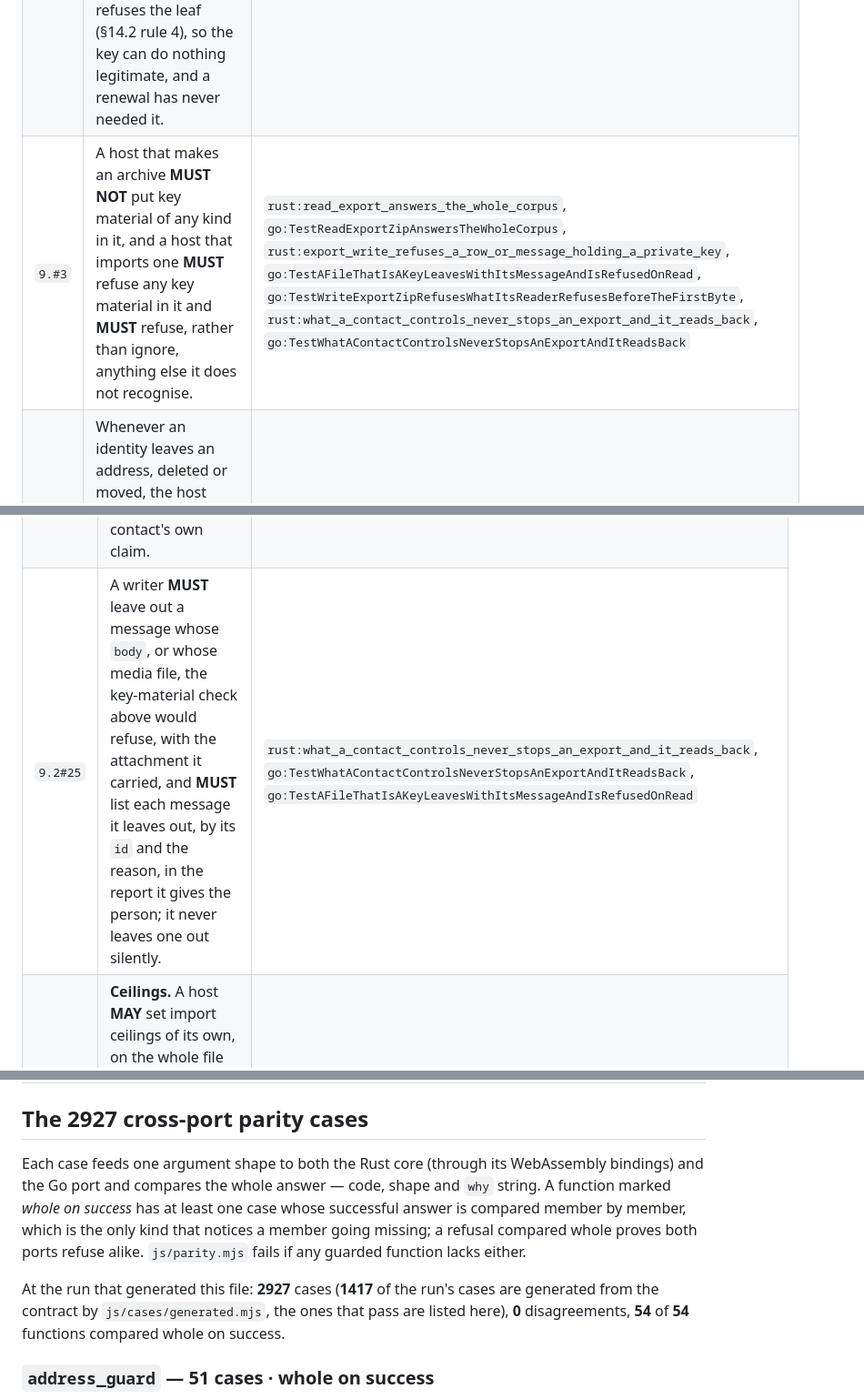
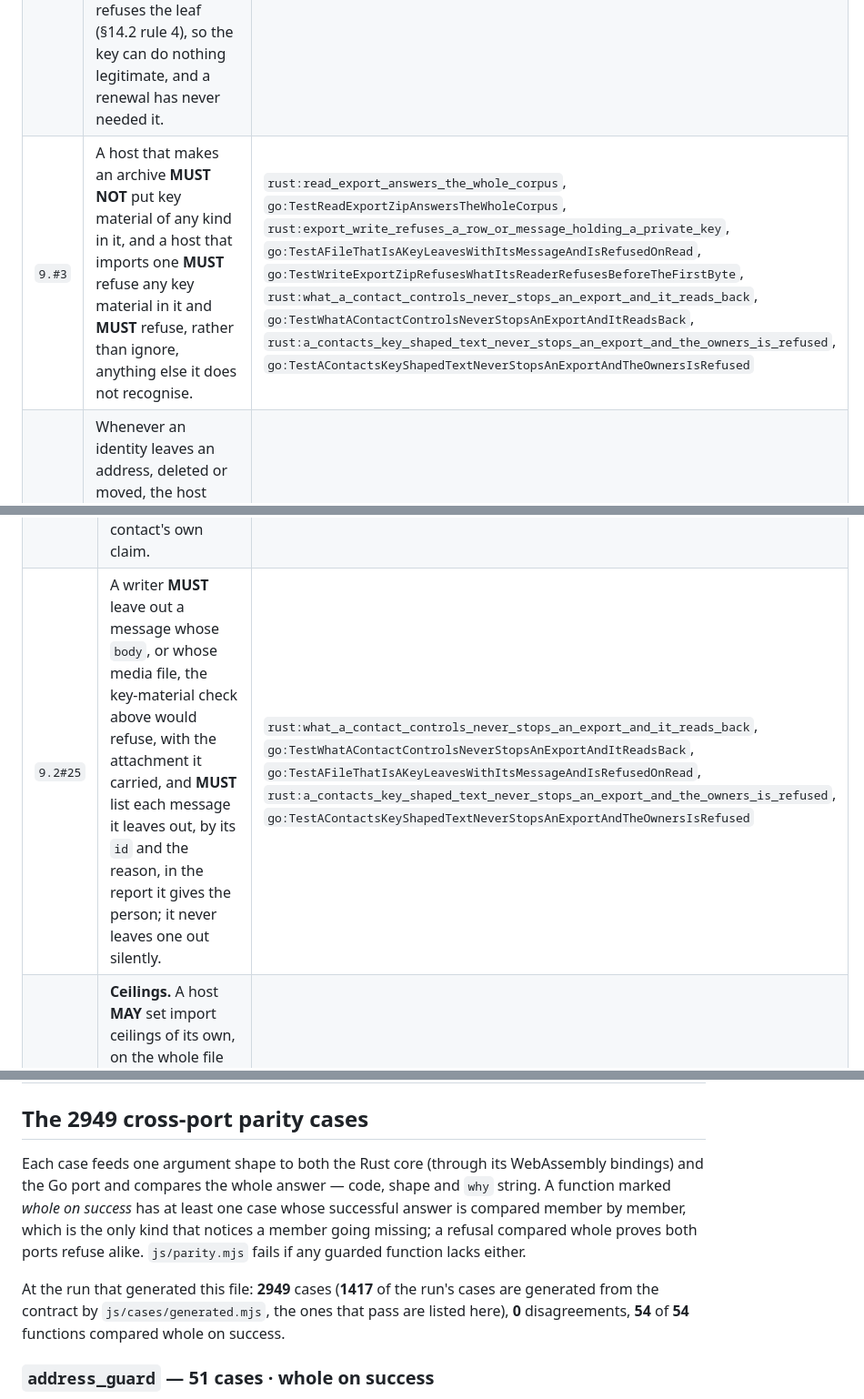
Before and after one commit to humandelegatedtrustprotocol/hdtp-identity, a Markdown page: PROOFS.md, 3 parts joined by grey strips. Shown at 91% size. Rendered like a GitHub page.

```diff
--- a/PROOFS.md
+++ b/PROOFS.md
@@ -104,7 +104,7 @@ by declaration. A row with nothing in its last column would fail `js/musts.mjs`.
 |---|---|---|
 | `9.#1` | A host **MUST** generate a fresh key for every renewal, so that a leaf key compromised without anyone noticing dies with its leaf; a suspected compromise is the same act done at once, and the new leaf outranks the stolen one with every contact it reaches (§14.3). | `gateway:TestLeafSignupThenRenewThenMove` |
 | `9.#2` | A leaf's key does not outlive its leaf: a host **MUST** stop using the key of a leaf that has expired and **MUST** destroy it, keeping the key id so that an envelope still sealed to it is answered `certificate_renewed` (§14.4) — past its date every verifier refuses the leaf (§14.2 rule 4), so the key can do nothing legitimate, and a renewal has never needed it. | `gateway:TestAnExpiredCurrentLeafLosesItsKeyInBothPlaces`, `gateway:TestALeafThatRunsOutStopsBeingServedAndLosesItsKey` |
-| `9.#3` | A host that makes an archive **MUST NOT** put key material of any kind in it, and a host that imports one **MUST** refuse any key material in it and **MUST** refuse, rather than ignore, anything else it does not recognise. | `rust:read_export_answers_the_whole_corpus`, `go:TestReadExportZipAnswersTheWholeCorpus`, `rust:export_write_refuses_a_row_or_message_holding_a_private_key`, `go:TestAFileThatIsAKeyLeavesWithItsMessageAndIsRefusedOnRead`, `go:TestWriteExportZipRefusesWhatItsReaderRefusesBeforeTheFirstByte`, `rust:what_a_contact_controls_never_stops_an_export_and_it_reads_back`, `go:TestWhatAContactControlsNeverStopsAnExportAndItReadsBack` |
+| `9.#3` | A host that makes an archive **MUST NOT** put key material of any kind in it, and a host that imports one **MUST** refuse any key material in it and **MUST** refuse, rather than ignore, anything else it does not recognise. | `rust:read_export_answers_the_whole_corpus`, `go:TestReadExportZipAnswersTheWholeCorpus`, `rust:export_write_refuses_a_row_or_message_holding_a_private_key`, `go:TestAFileThatIsAKeyLeavesWithItsMessageAndIsRefusedOnRead`, `go:TestWriteExportZipRefusesWhatItsReaderRefusesBeforeTheFirstByte`, `rust:what_a_contact_controls_never_stops_an_export_and_it_reads_back`, `go:TestWhatAContactControlsNeverStopsAnExportAndItReadsBack`, `rust:a_contacts_key_shaped_text_never_stops_an_export_and_the_owners_is_refused`, `go:TestAContactsKeyShapedTextNeverStopsAnExportAndTheOwnersIsRefused` |
 | `9.#4` | Whenever an identity leaves an address, deleted or moved, the host keeps the address for 24 hours for the account that held it — the person's, or one the person shares at the host: in that time it **MUST NOT** be assigned to an identity of another account, and any identity of that account may take it; after them the host frees it. | *host, by declaration* |
 | `9.#5` | It issues one live leaf per identity at a time — a second endpoint is a move, not a second home, because contacts keep one pin and the newest leaf wins — and **MUST NOT** issue a second while one is live except as its replacement. | `rust:issues_from_the_vault`, `go:TestWalletIssue`, `go:TestVaultRulesMirrorTheCore`, `rust:ledger_check_names_each_kind_and_refuses_only_a_second_home`, `go:TestLedgerCheckNamesEachKindAndRefusesOnlyASecondHome`, `rust:ledger_check_takes_the_newest_leaf_and_not_the_newest_unexpired_one`, `go:TestLedgerCheckTakesTheNewestLeafAndNotTheNewestUnexpiredOne`, `rust:a_card_held_root_is_held_to_the_ledger_by_the_core` |
 | `9.#6` | A wallet **MUST NOT** write a leaf, a ledger entry or a contact into the file, and writes it once, when the root is made, and again only when the root is re-bound or a hardware key takes it. | `rust:a_host_key_a_request_an_identity_a_leaf_and_a_chain_that_validates`, `rust:issues_from_the_vault` |
@@ -150,7 +150,7 @@ by declaration. A row with nothing in its last column would fail `js/musts.mjs`.
 | `9.2#22` | A writer **MUST** write `reply_to` as `null` when the message it names is not in the file. | `rust:what_a_contact_controls_never_stops_an_export_and_it_reads_back`, `go:TestWhatAContactControlsNeverStopsAnExportAndItReadsBack` |
 | `9.2#23` | A writer **MUST** drop from `their_permissions` every name that is not a permission of §8 and every name repeated, since the column is informative. | `rust:what_a_contact_controls_never_stops_an_export_and_it_reads_back`, `go:TestWhatAContactControlsNeverStopsAnExportAndItReadsBack` |
 | `9.2#24` | A writer **MUST** truncate `display_name` to 200 characters, since it is the contact's own claim. | `rust:what_a_contact_controls_never_stops_an_export_and_it_reads_back`, `go:TestWhatAContactControlsNeverStopsAnExportAndItReadsBack` |
-| `9.2#25` | A writer **MUST** leave out a message whose `body`, or whose media file, the key-material check above would refuse, with the attachment it carried, and **MUST** list each message it leaves out, by its `id` and the reason, in the report it gives the person; it never leaves one out silently. | `rust:what_a_contact_controls_never_stops_an_export_and_it_reads_back`, `go:TestWhatAContactControlsNeverStopsAnExportAndItReadsBack`, `go:TestAFileThatIsAKeyLeavesWithItsMessageAndIsRefusedOnRead` |
+| `9.2#25` | A writer **MUST** leave out a message whose `body`, or whose media file, the key-material check above would refuse, with the attachment it carried, and **MUST** list each message it leaves out, by its `id` and the reason, in the report it gives the person; it never leaves one out silently. | `rust:what_a_contact_controls_never_stops_an_export_and_it_reads_back`, `go:TestWhatAContactControlsNeverStopsAnExportAndItReadsBack`, `go:TestAFileThatIsAKeyLeavesWithItsMessageAndIsRefusedOnRead`, `rust:a_contacts_key_shaped_text_never_stops_an_export_and_the_owners_is_refused`, `go:TestAContactsKeyShapedTextNeverStopsAnExportAndTheOwnersIsRefused` |
 | `9.2#26` | **Ceilings.** A host **MAY** set import ceilings of its own, on the whole file and on counts — contacts, threads, lines of `messages.jsonl`, the characters of an `id` — and **MUST** name the ceiling in each refusal it makes for one. | *host, by declaration* |
 | `9.2#27` | A host **MUST NOT** refuse to write an export because the file would exceed an import ceiling of its own, of any kind, the whole-file ceiling included; it **MAY** warn the person that the file exceeds them, naming each. | *host, by declaration* |
 | `9.2#28` | **The owner's own strings.** A writer **MUST** refuse to write a manifest whose `owner_name` or `tool` the key-material check above would refuse, naming the member: those are the owner's and the host's own, not a contact's, so there is nothing to leave out. | `rust:export_write_refuses_a_row_or_message_holding_a_private_key`, `go:TestWriteExportZipRefusesWhatItsReaderRefusesBeforeTheFirstByte` |
@@ -231,7 +231,7 @@ by declaration. A row with nothing in its last column would fail `js/musts.mjs`.
 | `14.4#1` | An endpoint **MUST** keep the key identifiers of every leaf it has held for an identity it still serves — fingerprints, never keys past their `notAfter`. | `scenario:a former key of a still-served identity gets the current chain`, `gateway:TestStaleKidIsAnsweredWithTheCurrentChain` |
 | `14.4#2` | A caller **MUST** follow `certificate_renewed` at most once per call, and only when the chain it carries is newer than or equal to its pin (§14.3): an older chain, a chain to another root, or a chain naming another address is discarded and the call fails as it would have. | `rust:certificate_renewed_cases`, `go:TestChainCases` |
 
-## The 2927 cross-port parity cases
+## The 2949 cross-port parity cases
 
 Each case feeds one argument shape to both the Rust core (through its WebAssembly bindings) and
 the Go port and compares the whole answer — code, shape and `why` string. A function marked
@@ -239,7 +239,7 @@ the Go port and compares the whole answer — code, shape and `why` string. A fu
 which is the only kind that notices a member going missing; a refusal compared whole proves both
 ports refuse alike. `js/parity.mjs` fails if any guarded function lacks either.
 
-At the run that generated this file: **2927** cases (**1417** of the run's cases are generated from the contract by `js/cases/generated.mjs`, the ones that pass are listed here), **0** disagreements, **54** of **54** functions compared whole on success.
+At the run that generated this file: **2949** cases (**1417** of the run's cases are generated from the contract by `js/cases/generated.mjs`, the ones that pass are listed here), **0** disagreements, **54** of **54** functions compared whole on success.
 
 ### `address_guard` — 51 cases · whole on success
 
```
Also changed, not shown: other parts of PROOFS.md (+30 -8 lines).
